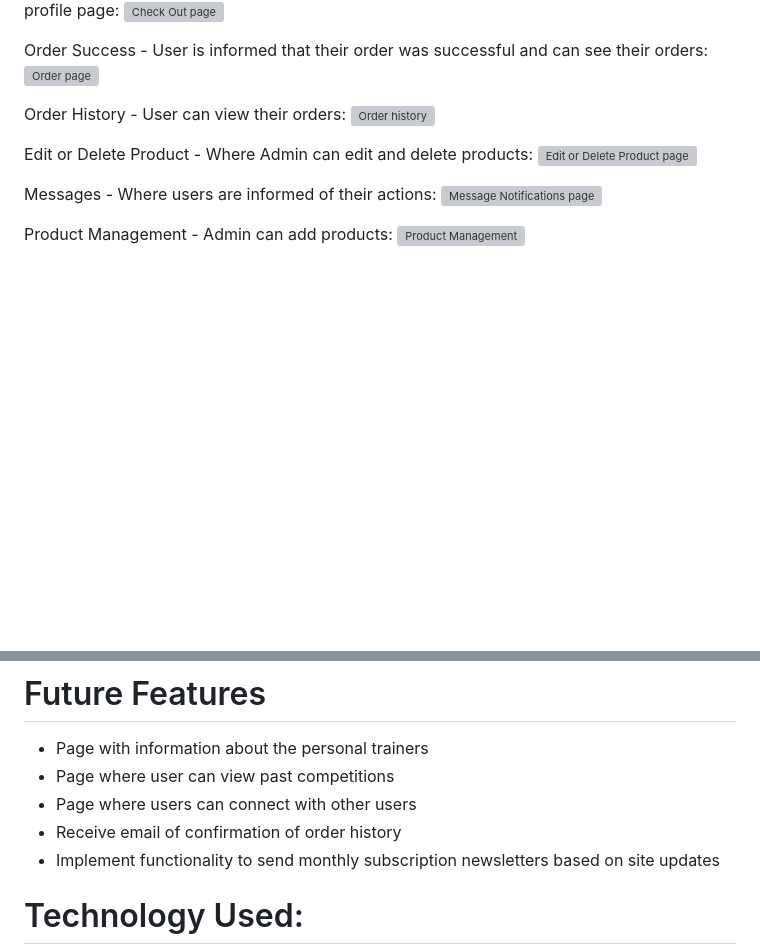
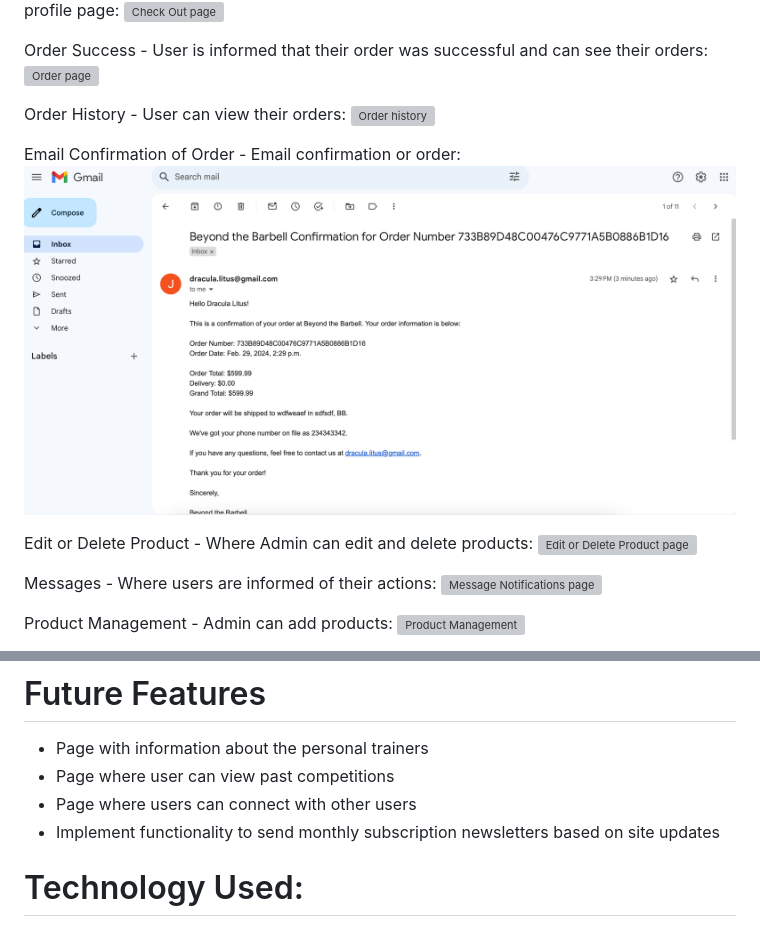
Before and after one commit to Jaimilit/beyond-the-barbell, a Markdown page: README.md, 2 parts joined by grey strips. GitHub-like rendering; pictures changed too: media/orderconfirmationemail.png (added); blank space fills up the shorter version; grey boxes are pictures that could not be loaded.

Commit message:
add to read me order email confirmation

```diff
--- a/README.md
+++ b/README.md
@@ -264,6 +264,9 @@ Order Success - User is informed that their order was successful and can see the
 Order History - User can view their orders:
 ![Order history](./media/orderhistory.png)
 
+Email Confirmation of Order - Email confirmation or order:
+![Email Order Confirmation](./media/orderconfirmationemail.png)
+
 Edit or Delete Product - Where Admin can edit and delete products:
 ![Edit or Delete Product page](./media/editanddeleteproducts.png)
 
@@ -301,7 +304,6 @@ Custom 404 Page for the user if there is an error:
 * Page with information about the personal trainers
 * Page where user can view past competitions
 * Page where users can connect with other users
-* Receive email of confirmation of order history
 * Implement functionality to send monthly subscription newsletters based on site updates
 
 
```
